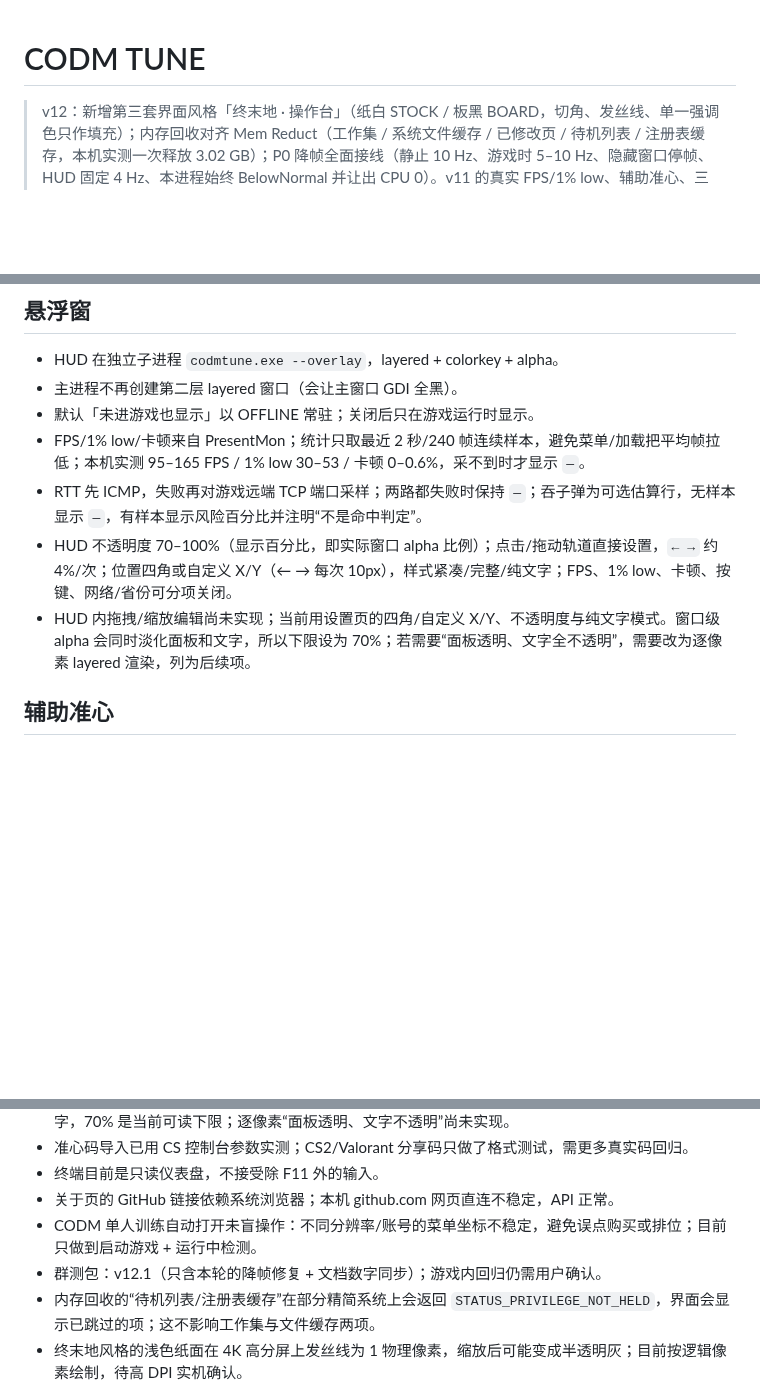
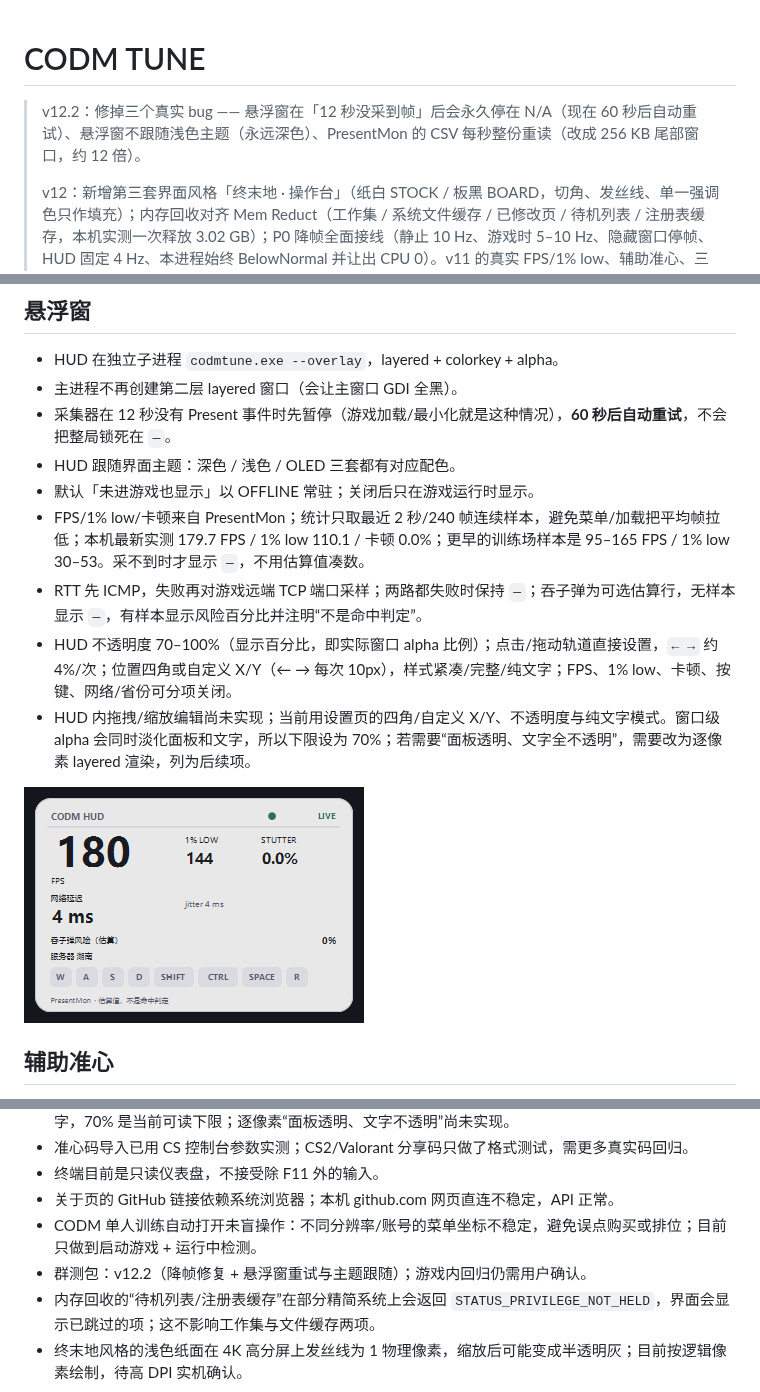
Before and after one commit to Baimacao/CODM-Tune, a Markdown page: README.md, 3 parts joined by grey strips. Drawn GitHub-style; pictures changed too: docs/assets/hud-live.png (added); blank space fills up the shorter version.

Commit message:
fix(hud): retry the collector after a no-Present pause, follow the light theme

```diff
--- a/README.md
+++ b/README.md
@@ -1,5 +1,7 @@
 # CODM TUNE
 
+> v12.2：修掉三个真实 bug —— 悬浮窗在「12 秒没采到帧」后会永久停在 N/A（现在 60 秒后自动重试）、悬浮窗不跟随浅色主题（永远深色）、PresentMon 的 CSV 每秒整份重读（改成 256 KB 尾部窗口，约 12 倍）。
+>
 > v12：新增第三套界面风格「终末地 · 操作台」（纸白 STOCK / 板黑 BOARD，切角、发丝线、单一强调色只作填充）；内存回收对齐 Mem Reduct（工作集 / 系统文件缓存 / 已修改页 / 待机列表 / 注册表缓存，本机实测一次释放 3.02 GB）；P0 降帧全面接线（静止 10 Hz、游戏时 5–10 Hz、隐藏窗口停帧、HUD 固定 4 Hz、本进程始终 BelowNormal 并让出 CPU 0）。v11 的真实 FPS/1% low、辅助准心、三页 OOBE 全部保留。
 
 给《使命召唤手游》高清模拟器用的原生 Windows 性能与体验工具。Win32 + GDI+，不注入、不挂钩游戏进程；系统改动保存原值并可还原。
@@ -157,11 +159,15 @@
 
 - HUD 在独立子进程 `codmtune.exe --overlay`，layered + colorkey + alpha。
 - 主进程不再创建第二层 layered 窗口（会让主窗口 GDI 全黑）。
+- 采集器在 12 秒没有 Present 事件时先暂停（游戏加载/最小化就是这种情况），**60 秒后自动重试**，不会把整局锁死在 `—`。
+- HUD 跟随界面主题：深色 / 浅色 / OLED 三套都有对应配色。
 - 默认「未进游戏也显示」以 OFFLINE 常驻；关闭后只在游戏运行时显示。
-- FPS/1% low/卡顿来自 PresentMon；统计只取最近 2 秒/240 帧连续样本，避免菜单/加载把平均帧拉低；本机实测 95–165 FPS / 1% low 30–53 / 卡顿 0–0.6%，采不到时才显示 `—`。
+- FPS/1% low/卡顿来自 PresentMon；统计只取最近 2 秒/240 帧连续样本，避免菜单/加载把平均帧拉低；本机最新实测 179.7 FPS / 1% low 110.1 / 卡顿 0.0%；更早的训练场样本是 95–165 FPS / 1% low 30–53。采不到时才显示 `—`，不用估算值凑数。
 - RTT 先 ICMP，失败再对游戏远端 TCP 端口采样；两路都失败时保持 `—`；吞子弹为可选估算行，无样本显示 `—`，有样本显示风险百分比并注明“不是命中判定”。
 - HUD 不透明度 70–100%（显示百分比，即实际窗口 alpha 比例）；点击/拖动轨道直接设置，`← →` 约 4%/次；位置四角或自定义 X/Y（← → 每次 10px），样式紧凑/完整/纯文字；FPS、1% low、卡顿、按键、网络/省份可分项关闭。
 - HUD 内拖拽/缩放编辑尚未实现；当前用设置页的四角/自定义 X/Y、不透明度与纯文字模式。窗口级 alpha 会同时淡化面板和文字，所以下限设为 70%；若需要“面板透明、文字全不透明”，需要改为逐像素 layered 渲染，列为后续项。
+
+![悬浮窗实测（浅色主题，游戏运行中）](docs/assets/hud-live.png)
 
 ## 辅助准心
 
@@ -200,7 +206,7 @@
 - 终端目前是只读仪表盘，不接受除 F11 外的输入。
 - 关于页的 GitHub 链接依赖系统浏览器；本机 github.com 网页直连不稳定，API 正常。
 - CODM 单人训练自动打开未盲操作：不同分辨率/账号的菜单坐标不稳定，避免误点购买或排位；目前只做到启动游戏 + 运行中检测。
-- 群测包：v12.1（只含本轮的降帧修复 + 文档数字同步）；游戏内回归仍需用户确认。
+- 群测包：v12.2（降帧修复 + 悬浮窗重试与主题跟随）；游戏内回归仍需用户确认。
 - 内存回收的“待机列表/注册表缓存”在部分精简系统上会返回 `STATUS_PRIVILEGE_NOT_HELD`，界面会显示已跳过的项；这不影响工作集与文件缓存两项。
 - 终末地风格的浅色纸面在 4K 高分屏上发丝线为 1 物理像素，缩放后可能变成半透明灰；目前按逻辑像素绘制，待高 DPI 实机确认。
 
```
Also changed, not shown: docs/verification.md (+58 -0 lines), 12 other files.
